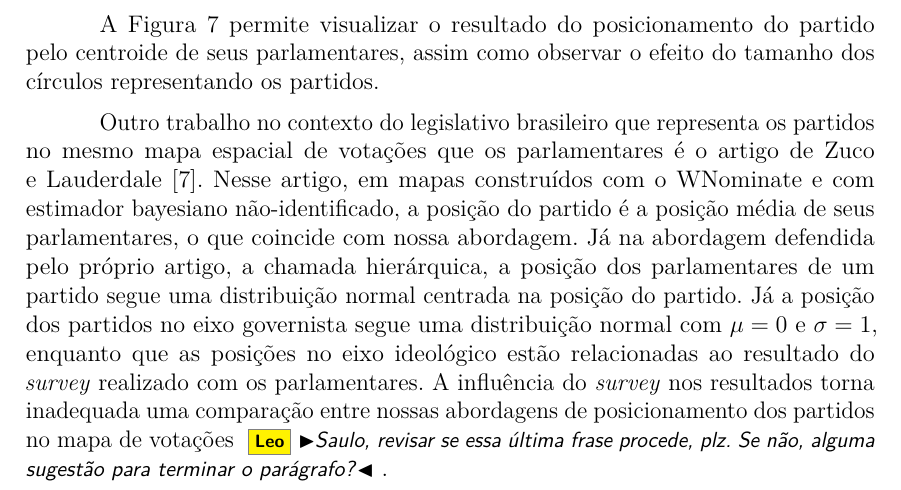
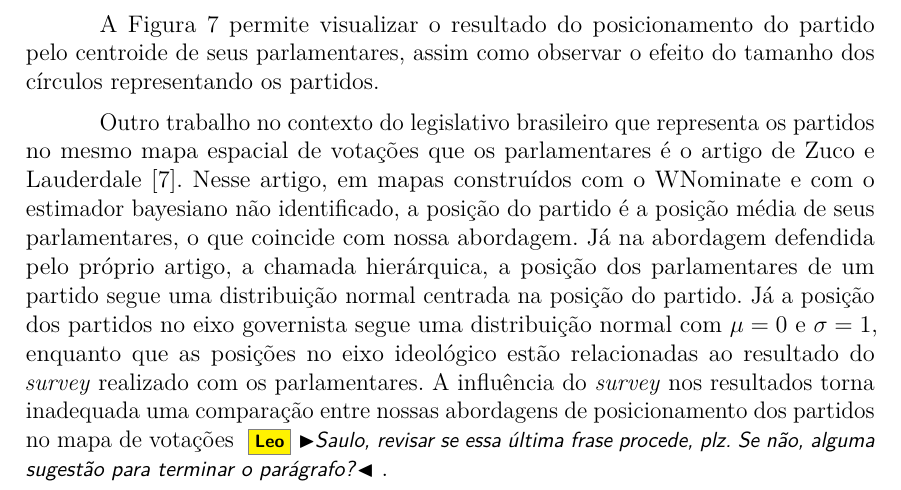
Before and after one commit to radar-parlamentar/leviathan, a LaTeX thesis (radar.tex): part of page 15 of 33, cut so that both start at the same text. Compiled offline with pdfLaTeX.

Commit message:
pequeno ajuste baseado em sugestão de tradução

```diff
--- a/radar.tex
+++ b/radar.tex
@@ -486,7 +486,7 @@ A Figura~\ref{fig:centroide} permite visualizar o resultado do posicionamento do
   \label{fig:centroide}
 \end{figure}
 
-Outro trabalho no contexto do legislativo brasileiro que representa os partidos no mesmo mapa espacial de votações que os parlamentares é o artigo de Zuco e Lauderdale~\cite{zucco2011distinguishing}. Nesse artigo, em mapas construídos com o WNominate e com estimador bayesiano não-identificado, a posição do partido é a posição média de seus parlamentares, o que coincide com nossa abordagem. Já na abordagem defendida pelo próprio artigo, a chamada hierárquica, a posição dos parlamentares de um partido segue uma distribuição normal centrada na posição do partido. Já a posição dos partidos no eixo governista segue uma distribuição normal com $\mu = 0$ e $\sigma = 1$, enquanto que as posições no eixo ideológico estão relacionadas ao resultado do \emph{survey} realizado com os parlamentares. A influência do \emph{survey} nos resultados torna inadequada uma comparação entre nossas abordagens de posicionamento dos partidos no mapa de votações \Leo{Saulo, revisar se essa última frase procede, plz. Se não, alguma sugestão para terminar o parágrafo?}.
+Outro trabalho no contexto do legislativo brasileiro que representa os partidos no mesmo mapa espacial de votações que os parlamentares é o artigo de Zuco e Lauderdale~\cite{zucco2011distinguishing}. Nesse artigo, em mapas construídos com o WNominate e com o estimador bayesiano não identificado, a posição do partido é a posição média de seus parlamentares, o que coincide com nossa abordagem. Já na abordagem defendida pelo próprio artigo, a chamada hierárquica, a posição dos parlamentares de um partido segue uma distribuição normal centrada na posição do partido. Já a posição dos partidos no eixo governista segue uma distribuição normal com $\mu = 0$ e $\sigma = 1$, enquanto que as posições no eixo ideológico estão relacionadas ao resultado do \emph{survey} realizado com os parlamentares. A influência do \emph{survey} nos resultados torna inadequada uma comparação entre nossas abordagens de posicionamento dos partidos no mapa de votações \Leo{Saulo, revisar se essa última frase procede, plz. Se não, alguma sugestão para terminar o parágrafo?}.
 
 
 \subsection{Tratamento de valores faltantes}
```
Also changed, not shown: radar.pdf.
